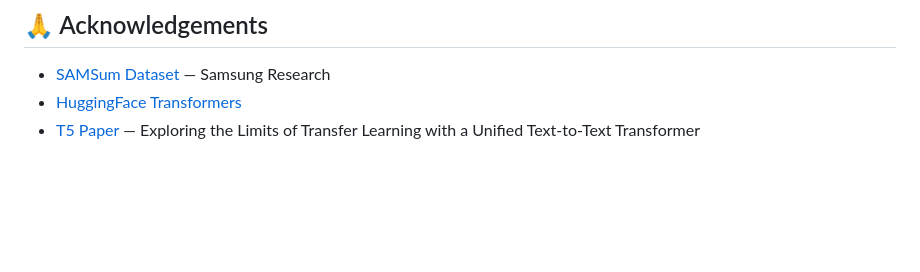
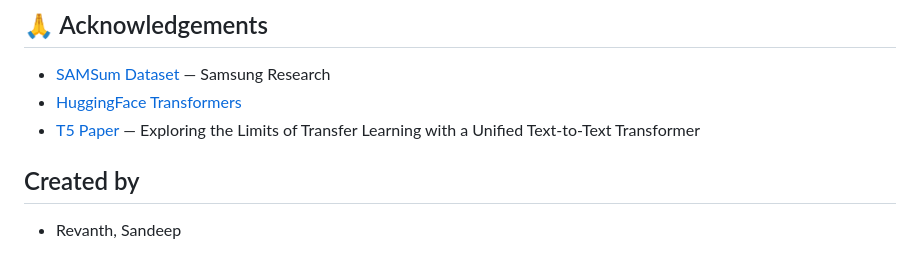
Before and after one commit to San0160/Text_Summariser, a Markdown page: README.md, the part around the change. Drawn GitHub-style; blank space fills up the shorter version.

Commit message:
Initial Commit

```diff
--- a/README.md
+++ b/README.md
@@ -248,3 +248,6 @@ This project is licensed under the Apache 2.0 License — see the [LICENSE](LICE
 - [SAMSum Dataset](https://huggingface.co/datasets/samsum) — Samsung Research
 - [HuggingFace Transformers](https://github.com/huggingface/transformers)
 - [T5 Paper](https://arxiv.org/abs/1910.10683) — Exploring the Limits of Transfer Learning with a Unified Text-to-Text Transformer
+
+## Created by
+- Revanth, Sandeep
```
